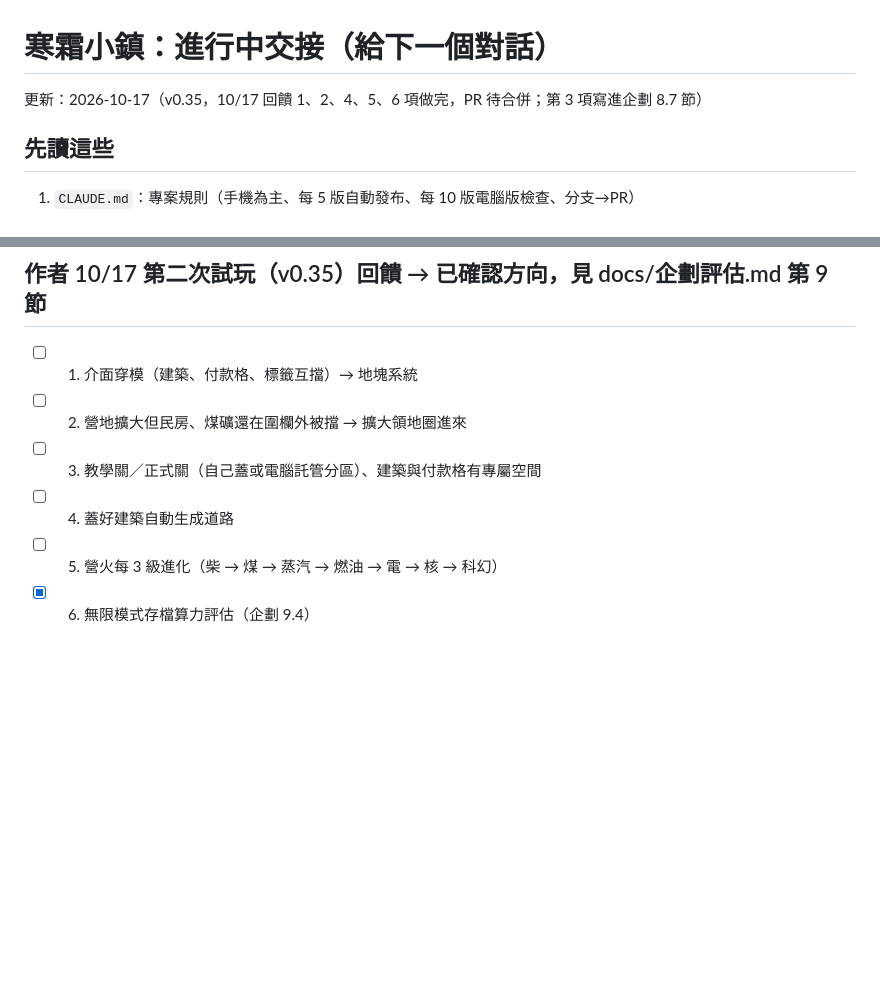
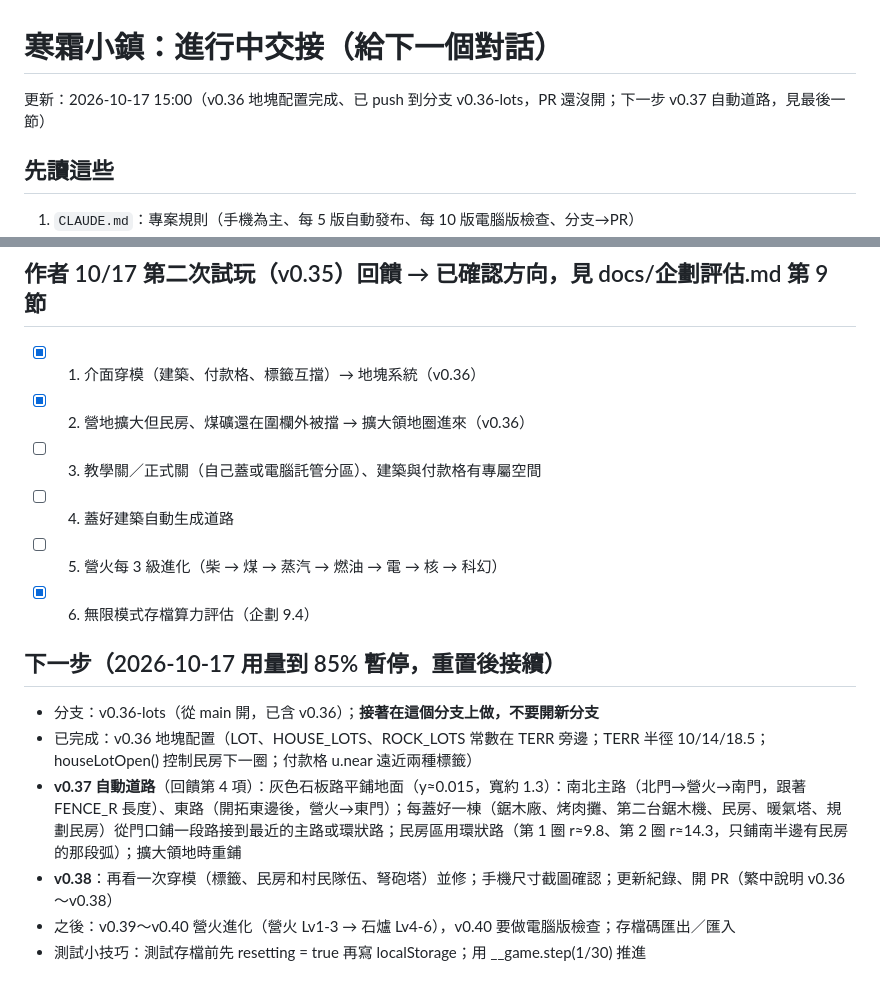
Before and after one commit to wwwcapsule-eng/frost-town, a Markdown page: docs/進行中_寒霜小鎮.md, 2 parts joined by grey strips. Rendered like a GitHub page; blank space fills up the shorter version.

Commit message:
交接文件：v0.36 完成，下一步 v0.37 自動道路
Co-Authored-By: Claude Opus 5.5 <noreply@anthropic.com>

```diff
--- a/docs/進行中_寒霜小鎮.md
+++ b/docs/進行中_寒霜小鎮.md
@@ -1,6 +1,6 @@
 # 寒霜小鎮：進行中交接（給下一個對話）
 
-更新：2026-10-17（v0.35，10/17 回饋 1、2、4、5、6 項做完，PR 待合併；第 3 項寫進企劃 8.7 節）
+更新：2026-10-17 15:00（v0.36 地塊配置完成、已 push 到分支 v0.36-lots，PR 還沒開；下一步 v0.37 自動道路，見最後一節）
 
 ## 先讀這些
 1. `CLAUDE.md`：專案規則（手機為主、每 5 版自動發布、每 10 版電腦版檢查、分支→PR）
@@ -74,9 +74,17 @@
 - 計畫：v0.31 資訊重整＋付款格防誤觸 → v0.32 營火分段 → v0.33 寒冷掉血 → v0.34 目標提示 → v0.35 營火升級擴大領地；第 3 項（全圖戰略視角）先寫進企劃，城市規模做出來再做
 
 ## 作者 10/17 第二次試玩（v0.35）回饋 → 已確認方向，見 docs/企劃評估.md 第 9 節
-- [ ] 1. 介面穿模（建築、付款格、標籤互擋）→ 地塊系統
-- [ ] 2. 營地擴大但民房、煤礦還在圍欄外被擋 → 擴大領地圈進來
+- [x] 1. 介面穿模（建築、付款格、標籤互擋）→ 地塊系統（v0.36）
+- [x] 2. 營地擴大但民房、煤礦還在圍欄外被擋 → 擴大領地圈進來（v0.36）
 - [ ] 3. 教學關／正式關（自己蓋或電腦託管分區）、建築與付款格有專屬空間
 - [ ] 4. 蓋好建築自動生成道路
 - [ ] 5. 營火每 3 級進化（柴 → 煤 → 蒸汽 → 燃油 → 電 → 核 → 科幻）
 - [x] 6. 無限模式存檔算力評估（企劃 9.4）
+
+## 下一步（2026-10-17 用量到 85% 暫停，重置後接續）
+- 分支：v0.36-lots（從 main 開，已含 v0.36）；**接著在這個分支上做，不要開新分支**
+- 已完成：v0.36 地塊配置（LOT、HOUSE_LOTS、ROCK_LOTS 常數在 TERR 旁邊；TERR 半徑 10/14/18.5；houseLotOpen() 控制民房下一圈；付款格 u.near 遠近兩種標籤）
+- **v0.37 自動道路**（回饋第 4 項）：灰色石板路平鋪地面（y≈0.015，寬約 1.3）：南北主路（北門→營火→南門，跟著 FENCE_R 長度）、東路（開拓東邊後，營火→東門）；每蓋好一棟（鋸木廠、烤肉攤、第二台鋸木機、民房、暖氣塔、規劃民房）從門口鋪一段路接到最近的主路或環狀路；民房區用環狀路（第 1 圈 r≈9.8、第 2 圈 r≈14.3，只鋪南半邊有民房的那段弧）；擴大領地時重鋪
+- **v0.38**：再看一次穿模（標籤、民房和村民隊伍、弩砲塔）並修；手機尺寸截圖確認；更新紀錄、開 PR（繁中說明 v0.36～v0.38）
+- 之後：v0.39～v0.40 營火進化（營火 Lv1-3 → 石爐 Lv4-6），v0.40 要做電腦版檢查；存檔碼匯出／匯入
+- 測試小技巧：測試存檔前先 resetting = true 再寫 localStorage；用 __game.step(1/30) 推進
```
